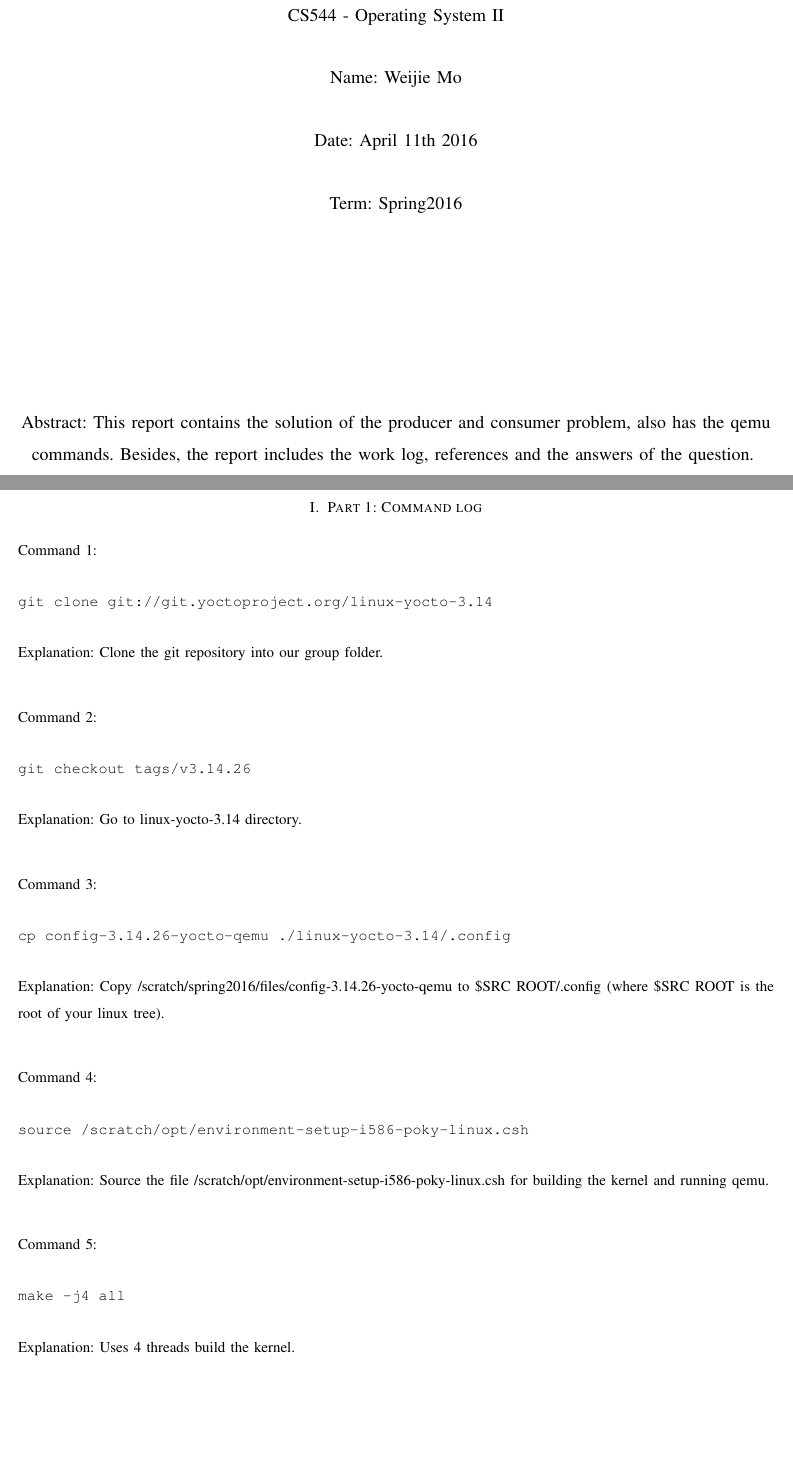
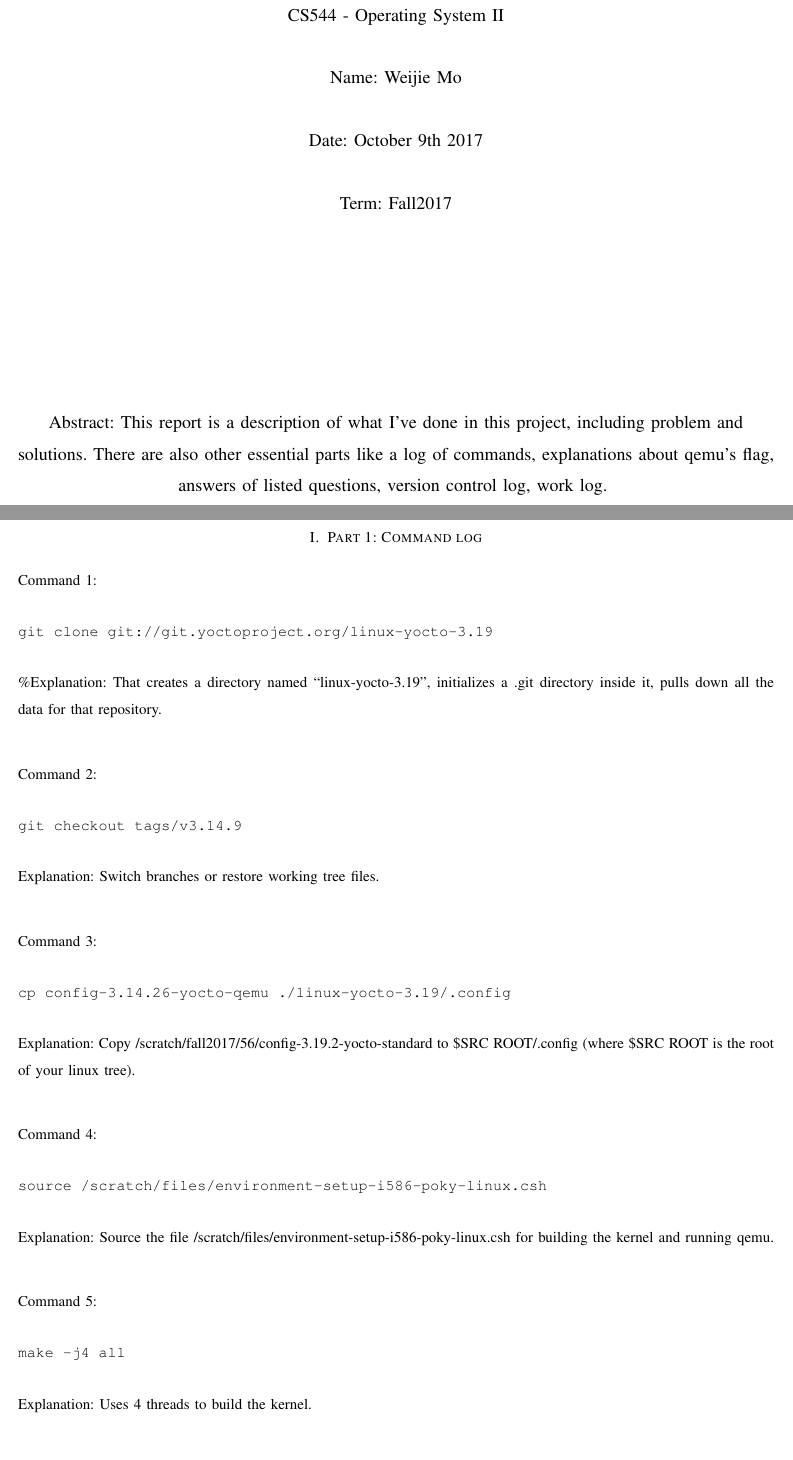
Before and after one commit to javamore/CS544, a LaTeX paper (report/report.tex): two parts of pages 1 and 2 of 10, joined at a grey line, cut so that both start at the same text, the shorter picture padded with empty space. Compiled offline with pdfLaTeX; a missing font is replaced by an installed copy or a similar font; a LaTeX package or settings file that is missing is left out.

Commit message:
edit the report

```diff
--- a/report/report.tex
+++ b/report/report.tex
@@ -36,9 +36,9 @@
 \hfill \break
 Name: Weijie Mo\\
 \hfill \break
-Date: April 11th 2016\\
+Date: October 9th 2017\\
 \hfill \break
-Term: Spring2016\\
+Term: Fall2017\\
 \hfill \break
 }
 \hfill \break
@@ -47,7 +47,7 @@ Term: Spring2016\\
 \hfill \break
 \hfill \break
 \large{Abstract:
-This report contains the solution of the producer and consumer problem, also has the qemu commands. Besides, the report includes the work log, references and the answers of the question.
+This report is a description of what I've done in this project, including problem and solutions. There are also other essential parts like a log of commands, explanations about qemu's flag, answers of listed questions, version control log, work log.
 }
 }
 
@@ -58,33 +58,34 @@ This report contains the solution of the producer and consumer problem, also has
 \section{Part 1: Command log}
 Command 1:
 \begin{verbatim}
-git clone git://git.yoctoproject.org/linux-yocto-3.14
+git clone git://git.yoctoproject.org/linux-yocto-3.19
 \end{verbatim}
-Explanation: Clone the git repository into our group folder.\\
+\%Explanation: That creates a directory named “linux-yocto-3.19”, initializes a .git directory inside it, pulls down all the data for that repository.\\
+
 
 Command 2:
 \begin{verbatim}
-git checkout tags/v3.14.26
+git checkout tags/v3.14.9
 \end{verbatim}
-Explanation: Go to linux-yocto-3.14 directory.\\
+Explanation: Switch branches or restore working tree files.\\
 
 Command 3:
 \begin{verbatim}
-cp config-3.14.26-yocto-qemu ./linux-yocto-3.14/.config
+cp config-3.14.26-yocto-qemu ./linux-yocto-3.19/.config
 \end{verbatim}
-Explanation: Copy /scratch/spring2016/files/config-3.14.26-yocto-qemu to \$SRC ROOT/.config (where \$SRC ROOT is the root of your linux tree).\\
+Explanation: Copy /scratch/fall2017/56/config-3.19.2-yocto-standard to \$SRC ROOT/.config (where \$SRC ROOT is the root of your linux tree).\\
 
 Command 4:
 \begin{verbatim}
-source /scratch/opt/environment-setup-i586-poky-linux.csh
+source /scratch/files/environment-setup-i586-poky-linux.csh
 \end{verbatim}
-Explanation: Source the file /scratch/opt/environment-setup-i586-poky-linux.csh for building the kernel and running qemu.\\
+Explanation: Source the file /scratch/files/environment-setup-i586-poky-linux.csh for building the kernel and running qemu.\\
 
 Command 5:
 \begin{verbatim}
 make -j4 all
 \end{verbatim}
-Explanation: Uses 4 threads build the kernel.\\
+Explanation: Uses 4 threads to build the kernel.\\
 
 Command 6:
 \begin{verbatim}
@@ -93,3 +93,4 @@ qemu-system-i386 -gdb tcp::5534 -nographic -kernel ./linux-yocto-3.14/arch/x86/b
+/bzImage-drive file=core-image-lsb-sdk-qemux86.ext4,
 \end{verbatim}
 \begin{verbatim}
 if=virtio -enable-kvm -net none -usb -localtime --no-reboot --append
```
Also changed, not shown: report/report.tex (15 more changed lines).
